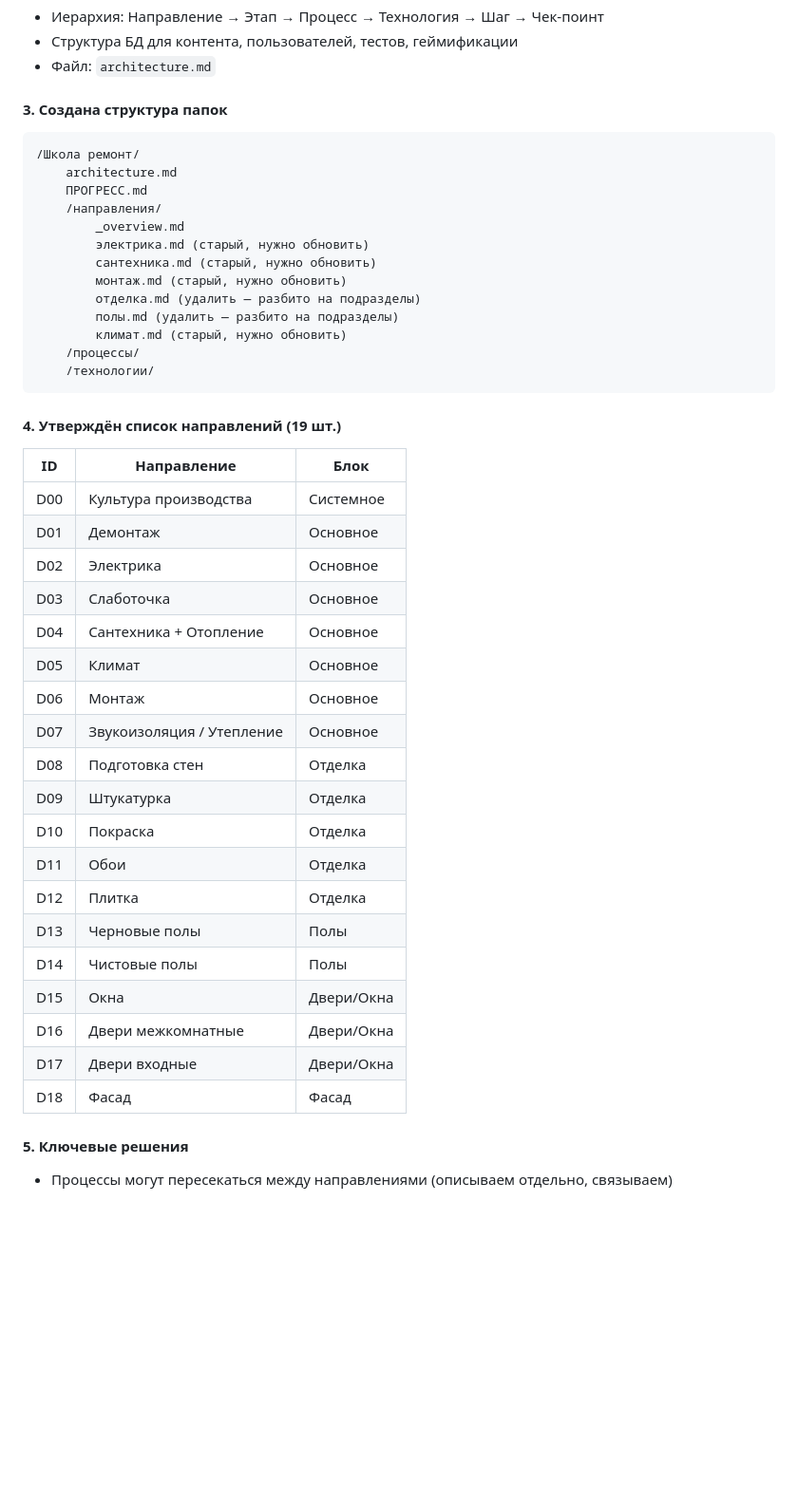
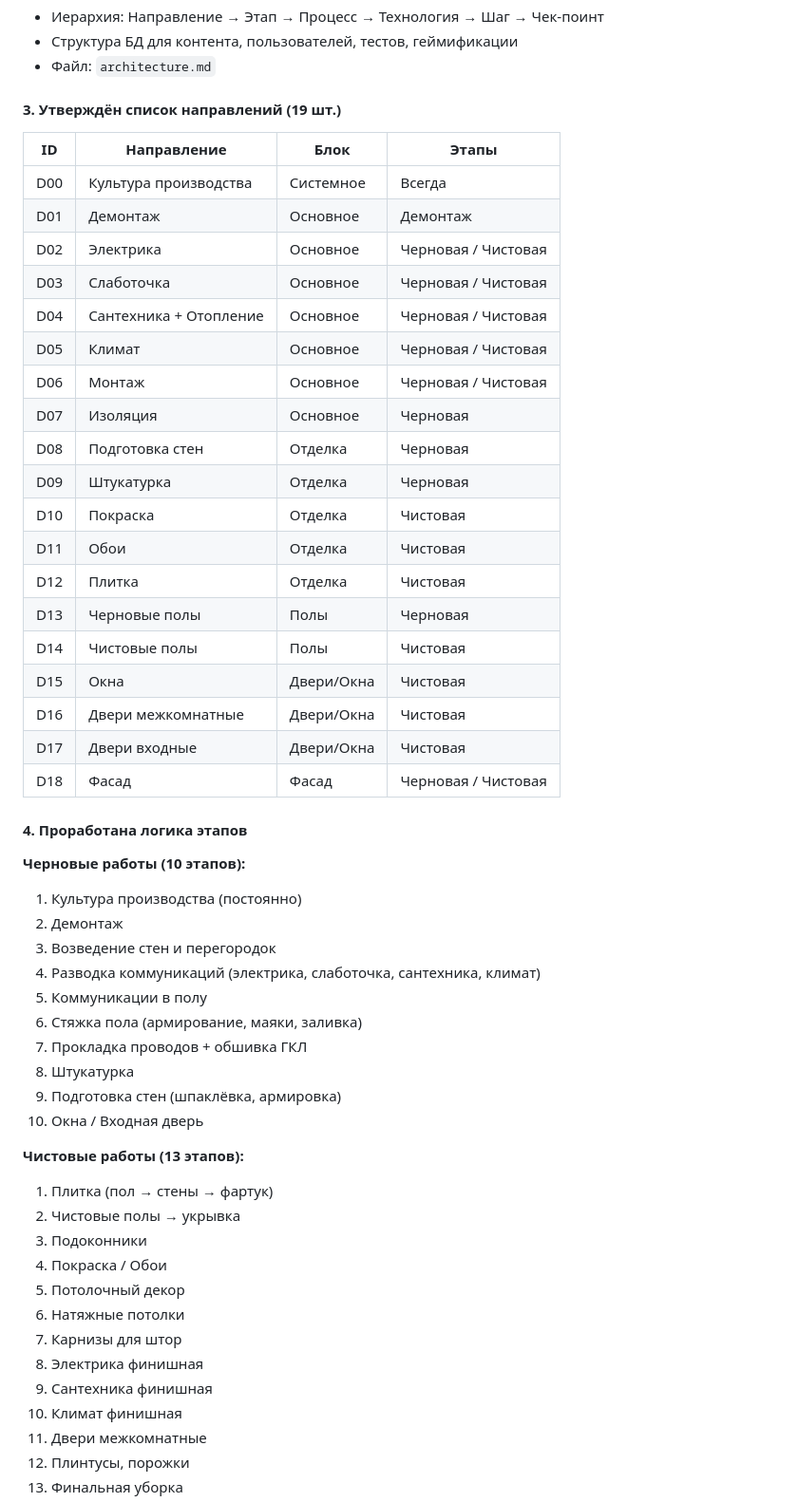
Before and after one commit to Hegemon78/shkola-remont, a Markdown page: ПРОГРЕСС.md, the part around one of its changes. Shown at 95% size. Rendered like a GitHub page; blank space fills up the shorter version.

````diff
--- a/ПРОГРЕСС.md
+++ b/ПРОГРЕСС.md
@@ -18,46 +18,56 @@
 - Структура БД для контента, пользователей, тестов, геймификации
 - Файл: `architecture.md`
 
-#### 3. Создана структура папок
-```
-/Школа ремонт/
-    architecture.md
-    ПРОГРЕСС.md
-    /направления/
-        _overview.md
-        электрика.md (старый, нужно обновить)
-        сантехника.md (старый, нужно обновить)
-        монтаж.md (старый, нужно обновить)
-        отделка.md (удалить — разбито на подразделы)
-        полы.md (удалить — разбито на подразделы)
-        климат.md (старый, нужно обновить)
-    /процессы/
-    /технологии/
-```
+#### 3. Утверждён список направлений (19 шт.)
 
-#### 4. Утверждён список направлений (19 шт.)
+| ID | Направление | Блок | Этапы |
+|----|-------------|------|-------|
+| D00 | Культура производства | Системное | Всегда |
+| D01 | Демонтаж | Основное | Демонтаж |
+| D02 | Электрика | Основное | Черновая / Чистовая |
+| D03 | Слаботочка | Основное | Черновая / Чистовая |
+| D04 | Сантехника + Отопление | Основное | Черновая / Чистовая |
+| D05 | Климат | Основное | Черновая / Чистовая |
+| D06 | Монтаж | Основное | Черновая / Чистовая |
+| D07 | Изоляция | Основное | Черновая |
+| D08 | Подготовка стен | Отделка | Черновая |
+| D09 | Штукатурка | Отделка | Черновая |
+| D10 | Покраска | Отделка | Чистовая |
+| D11 | Обои | Отделка | Чистовая |
+| D12 | Плитка | Отделка | Чистовая |
+| D13 | Черновые полы | Полы | Черновая |
+| D14 | Чистовые полы | Полы | Чистовая |
+| D15 | Окна | Двери/Окна | Чистовая |
+| D16 | Двери межкомнатные | Двери/Окна | Чистовая |
+| D17 | Двери входные | Двери/Окна | Чистовая |
+| D18 | Фасад | Фасад | Черновая / Чистовая |
 
-| ID | Направление | Блок |
-|----|-------------|------|
-| D00 | Культура производства | Системное |
-| D01 | Демонтаж | Основное |
-| D02 | Электрика | Основное |
-| D03 | Слаботочка | Основное |
-| D04 | Сантехника + Отопление | Основное |
-| D05 | Климат | Основное |
-| D06 | Монтаж | Основное |
-| D07 | Звукоизоляция / Утепление | Основное |
-| D08 | Подготовка стен | Отделка |
-| D09 | Штукатурка | Отделка |
-| D10 | Покраска | Отделка |
-| D11 | Обои | Отделка |
-| D12 | Плитка | Отделка |
-| D13 | Черновые полы | Полы |
-| D14 | Чистовые полы | Полы |
-| D15 | Окна | Двери/Окна |
-| D16 | Двери межкомнатные | Двери/Окна |
-| D17 | Двери входные | Двери/Окна |
-| D18 | Фасад | Фасад |
+#### 4. Проработана логика этапов
 
-#### 5. Ключевые решения
-- Процессы могут пересекаться между направлениями (описываем отдельно, связываем)
+**Черновые работы (10 этапов):**
+1. Культура производства (постоянно)
+2. Демонтаж
+3. Возведение стен и перегородок
+4. Разводка коммуникаций (электрика, слаботочка, сантехника, климат)
+5. Коммуникации в полу
+6. Стяжка пола (армирование, маяки, заливка)
+7. Прокладка проводов + обшивка ГКЛ
+8. Штукатурка
+9. Подготовка стен (шпаклёвка, армировка)
+10. Окна / Входная дверь
+
+**Чистовые работы (13 этапов):**
+1. Плитка (пол → стены → фартук)
+2. Чистовые полы → укрывка
+3. Подоконники
+4. Покраска / Обои
+5. Потолочный декор
+6. Натяжные потолки
+7. Карнизы для штор
+8. Электрика финишная
+9. Сантехника финишная
+10. Климат финишная
+11. Двери межкомнатные
+12. Плинтусы, порожки
+13. Финальная уборка
+
````
Also changed, not shown: other parts of ПРОГРЕСС.md (+99 -9 lines), технологии/_overview.md (added, +95 -0 lines), технологии/_template.md (added, +259 -0 lines).
